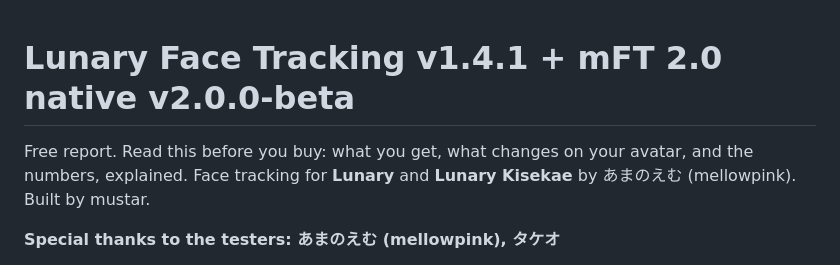
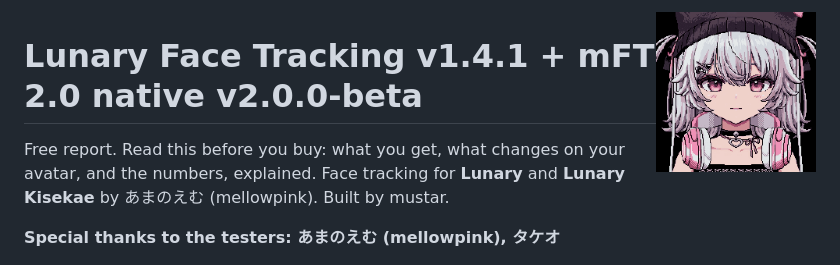
Before and after one commit to mustar22/mFT, a Markdown page: Lunary/README.md, the part around the change. GitHub-like rendering; pictures changed too: Lunary/icon.png (added).

```diff
--- a/Lunary/README.md
+++ b/Lunary/README.md
@@ -1,3 +1,4 @@
+<img src="icon.png" width="160" align="right">
 
 # Lunary Face Tracking v1.4.1 + mFT 2.0 native v2.0.0-beta
 
```
Also changed, not shown: README.md (+8 -10 lines).
